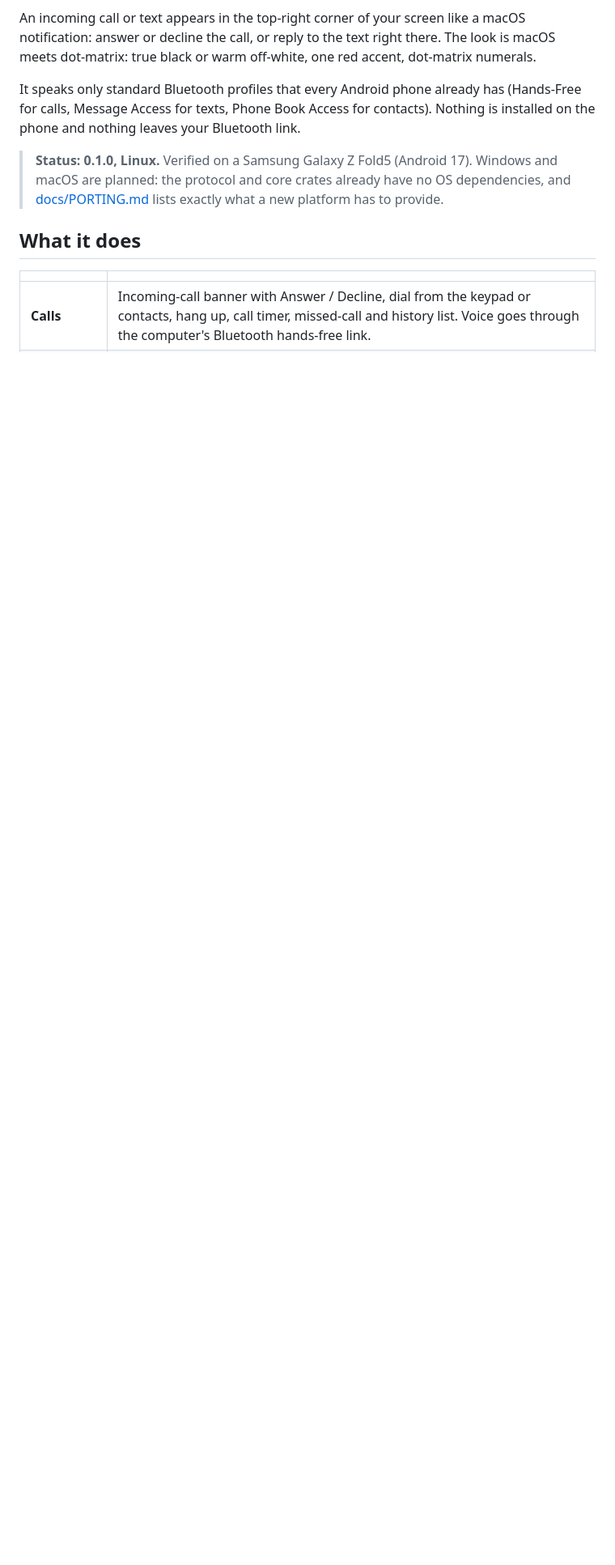
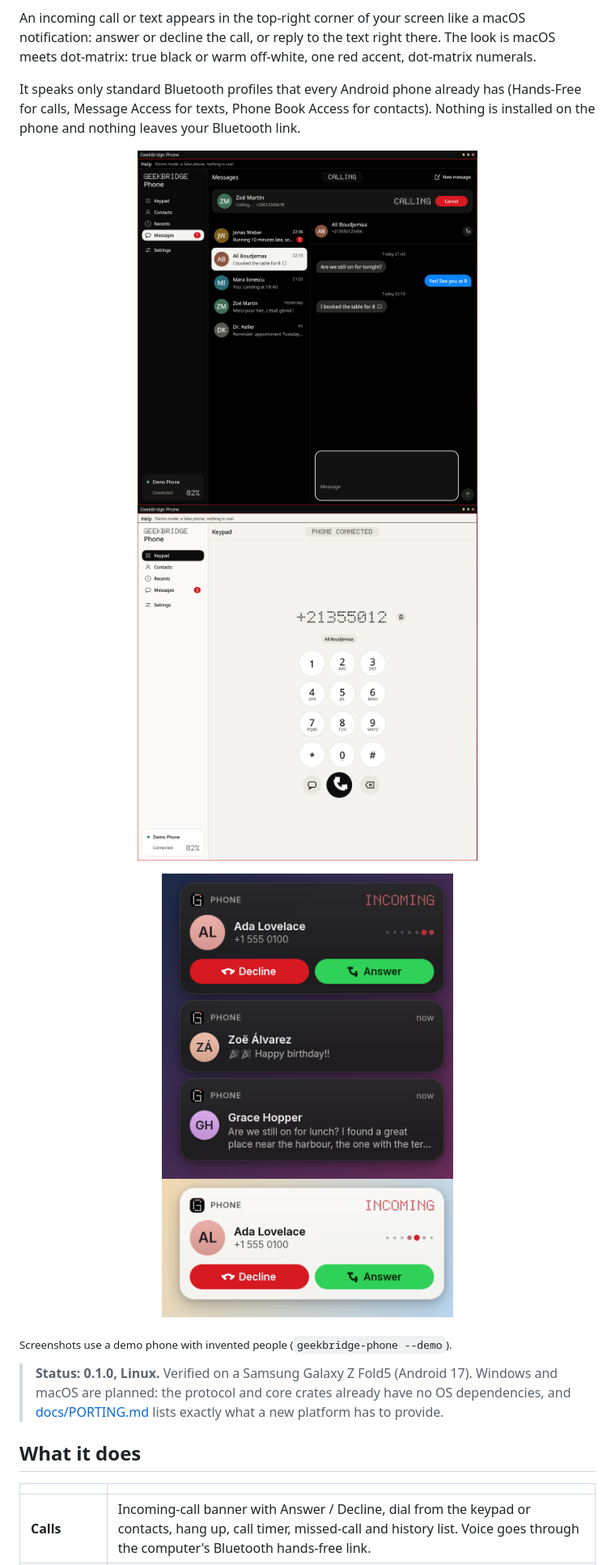
Before and after one commit to douxiansen/geekbridge-phone-cjk, a Markdown page: README.md, the part around the change. Shown at 81% size. Rendered like a GitHub page; pictures changed too: docs/img/app-keypad-light.png (added), docs/img/app-messages-dark.png (added), docs/img/overlay-call-light.png (added); blank space fills up the shorter version.

Commit message:
README screenshots (demo data)

```diff
--- a/README.md
+++ b/README.md
@@ -7,6 +7,17 @@
 An incoming call or text appears in the top-right corner of your screen like a macOS notification: answer or decline the call, or reply to the text right there. The look is macOS meets dot-matrix: true black or warm off-white, one red accent, dot-matrix numerals.
 
 It speaks only standard Bluetooth profiles that every Android phone already has (Hands-Free for calls, Message Access for texts, Phone Book Access for contacts). Nothing is installed on the phone and nothing leaves your Bluetooth link.
+
+<p align="center">
+  <img src="docs/img/app-messages-dark.png" width="420" alt="Messages, dark: conversations and an iMessage-style thread">
+  <img src="docs/img/app-keypad-light.png" width="420" alt="Keypad, light: dot-matrix number readout">
+</p>
+<p align="center">
+  <img src="docs/img/overlay-stack-dark.png" width="360" alt="Top-right banners: a text with quick reply and a call in progress">
+  <img src="docs/img/overlay-call-light.png" width="360" alt="Incoming call banner with Decline and Answer, light">
+</p>
+
+<sub>Screenshots use a demo phone with invented people (`geekbridge-phone --demo`).</sub>
 
 > **Status: 0.1.0, Linux.** Verified on a Samsung Galaxy Z Fold5 (Android 17). Windows and macOS are planned: the protocol and core crates already have no OS dependencies, and [docs/PORTING.md](docs/PORTING.md) lists exactly what a new platform has to provide.
 
```
